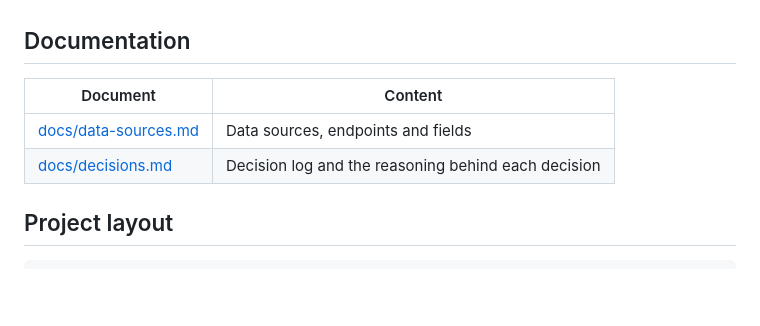
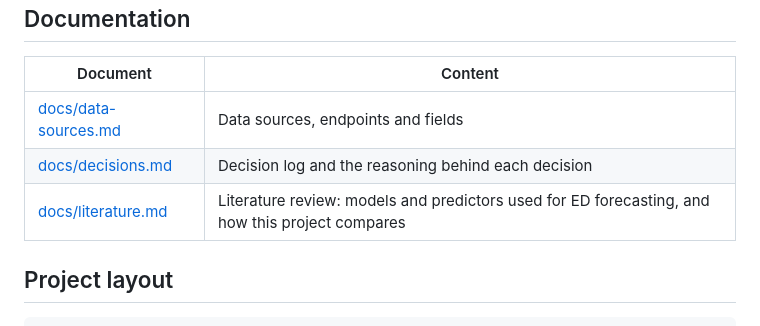
Before and after one commit to margaridafpereira/previsao-urgencias-sns, a Markdown page: README.md, the part around the change. Rendered like a GitHub page; blank space fills up the shorter version.

```diff
--- a/README.md
+++ b/README.md
@@ -14,6 +14,7 @@ Forecasts the **average waiting time** and the **number of emergency episodes**
 |---|---|
 | [docs/data-sources.md](docs/data-sources.md) | Data sources, endpoints and fields |
 | [docs/decisions.md](docs/decisions.md) | Decision log and the reasoning behind each decision |
+| [docs/literature.md](docs/literature.md) | Literature review: models and predictors used for ED forecasting, and how this project compares |
 
 ## Project layout
 
```
Also changed, not shown: docs/data-sources.md (+1 -0 lines), docs/literature.md (added, +59 -0 lines).
